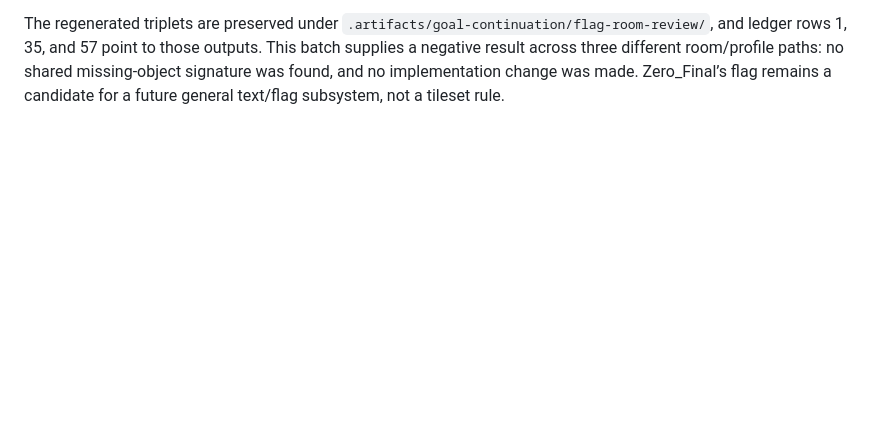
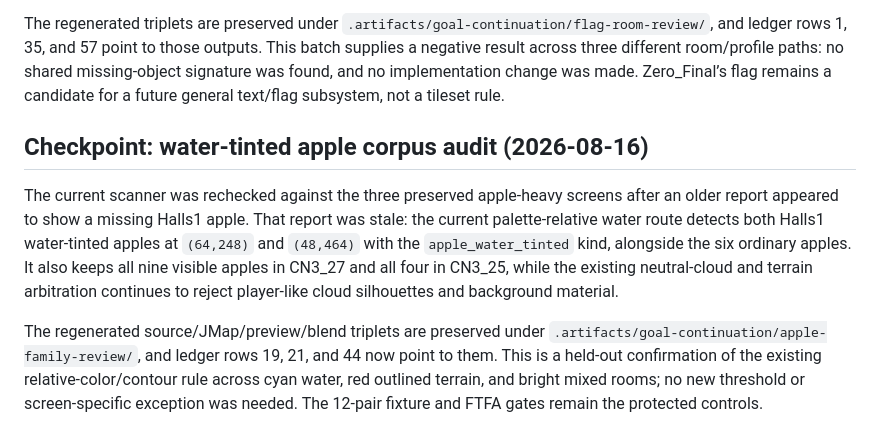
Before and after one commit to FranciscoVCM/Jtool-Scanner, a Markdown page: DEVELOPMENT_PROGRESS.md, the part around the change. Rendered like a GitHub page; blank space fills up the shorter version.

Commit message:
docs: record water-tinted apple audit

```diff
--- a/DEVELOPMENT_PROGRESS.md
+++ b/DEVELOPMENT_PROGRESS.md
@@ -2168,3 +2168,21 @@ The regenerated triplets are preserved under
 three different room/profile paths: no shared missing-object signature was
 found, and no implementation change was made.  Zero_Final’s flag remains a
 candidate for a future general text/flag subsystem, not a tileset rule.
+
+## Checkpoint: water-tinted apple corpus audit (2026-08-16)
+
+The current scanner was rechecked against the three preserved apple-heavy
+screens after an older report appeared to show a missing Halls1 apple.  That
+report was stale: the current palette-relative water route detects both
+Halls1 water-tinted apples at `(64,248)` and `(48,464)` with the
+`apple_water_tinted` kind, alongside the six ordinary apples.  It also keeps
+all nine visible apples in CN3_27 and all four in CN3_25, while the existing
+neutral-cloud and terrain arbitration continues to reject player-like cloud
+silhouettes and background material.
+
+The regenerated source/JMap/preview/blend triplets are preserved under
+`.artifacts/goal-continuation/apple-family-review/`, and ledger rows 19, 21,
+and 44 now point to them.  This is a held-out confirmation of the existing
+relative-color/contour rule across cyan water, red outlined terrain, and
+bright mixed rooms; no new threshold or screen-specific exception was
+needed.  The 12-pair fixture and FTFA gates remain the protected controls.
```
